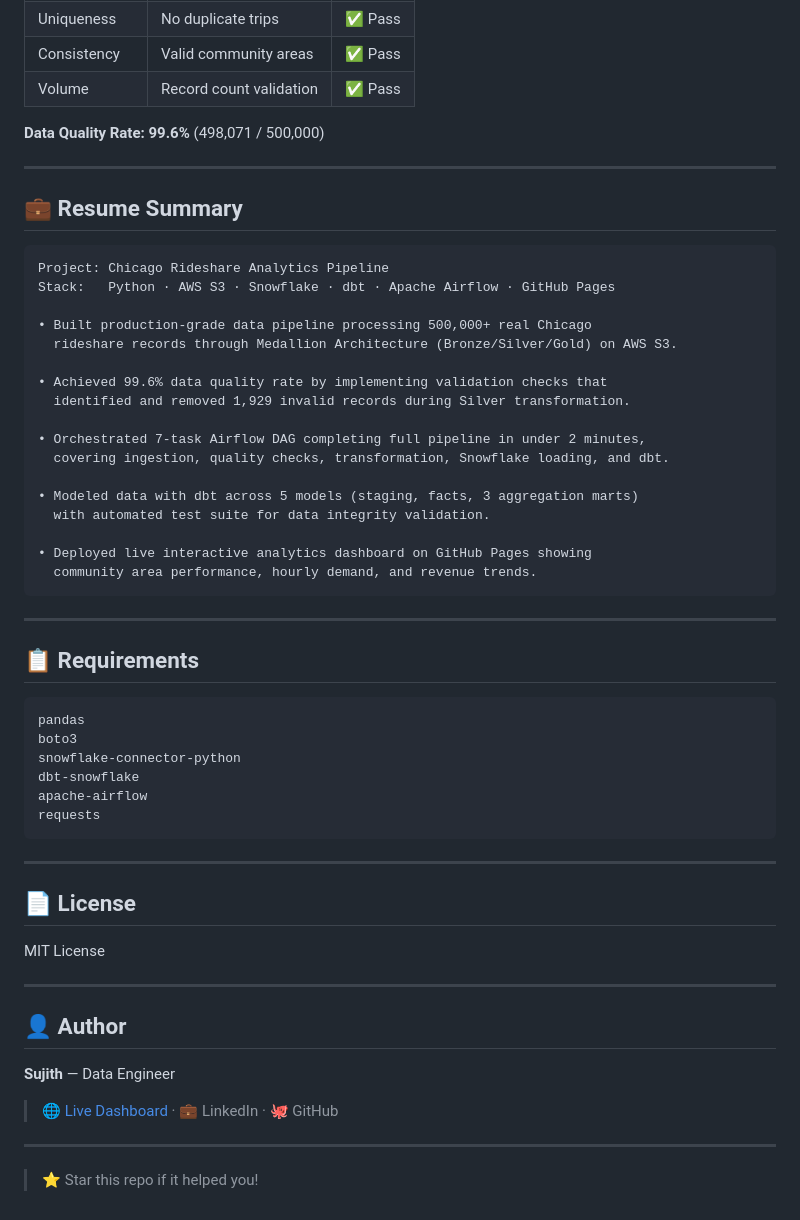
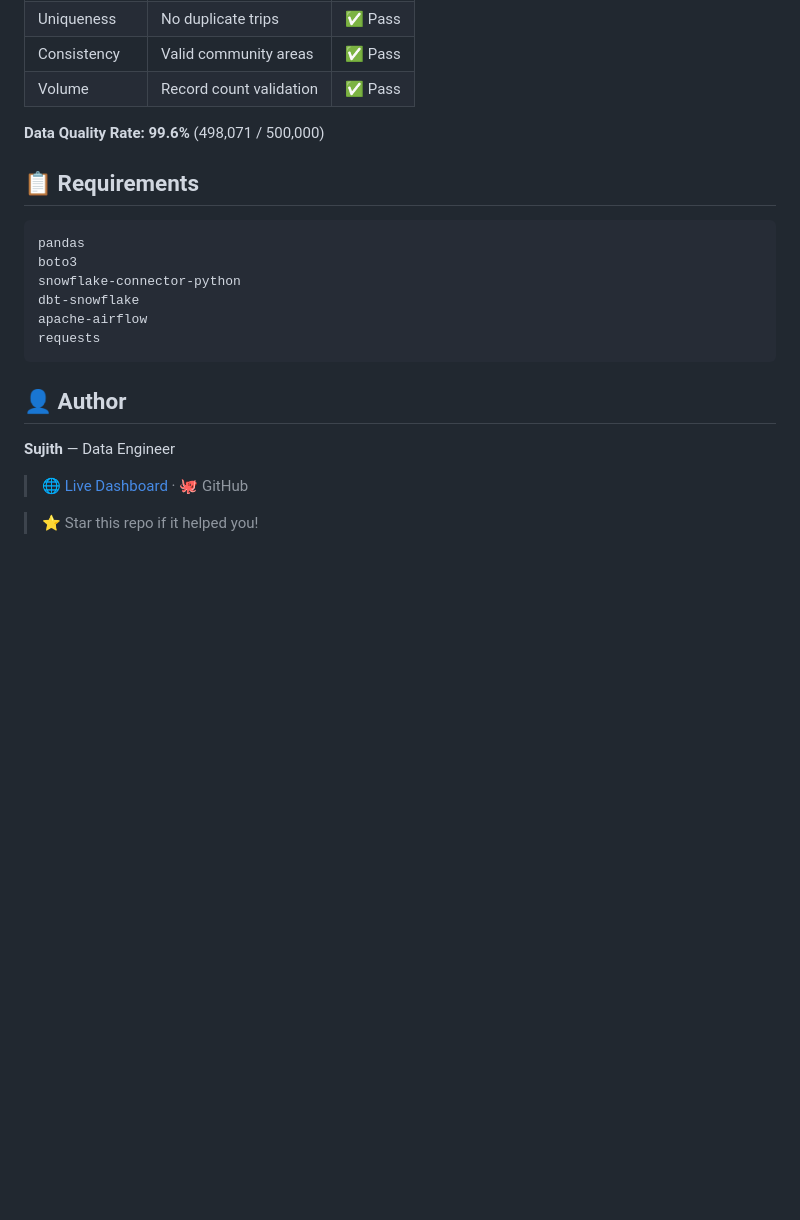
Before and after one commit to sujithsa1/chicago-rideshare-pipeline, a Markdown page: README.md, the part around one of its changes. Drawn GitHub-style; blank space fills up the shorter version.

````diff
--- a/README.md
+++ b/README.md
@@ -306,35 +236,7 @@ python3 generate_html_dashboard.py
 
 **Data Quality Rate: 99.6%** (498,071 / 500,000)
 
----
-
-## 💼 Resume Summary
-
-```
-Project: Chicago Rideshare Analytics Pipeline
-Stack:   Python · AWS S3 · Snowflake · dbt · Apache Airflow · GitHub Pages
-
-• Built production-grade data pipeline processing 500,000+ real Chicago
-  rideshare records through Medallion Architecture (Bronze/Silver/Gold) on AWS S3.
-
-• Achieved 99.6% data quality rate by implementing validation checks that
-  identified and removed 1,929 invalid records during Silver transformation.
-
-• Orchestrated 7-task Airflow DAG completing full pipeline in under 2 minutes,
-  covering ingestion, quality checks, transformation, Snowflake loading, and dbt.
-
-• Modeled data with dbt across 5 models (staging, facts, 3 aggregation marts)
-  with automated test suite for data integrity validation.
-
-• Deployed live interactive analytics dashboard on GitHub Pages showing
-  community area performance, hourly demand, and revenue trends.
-```
-
-
----
-
 ## 📋 Requirements
-
 ```
 pandas
 boto3
@@ -344,19 +246,9 @@ apache-airflow
 requests
 ```
 
----
-
-## 📄 License
-
-MIT License
-
----
-
 ## 👤 Author
 
 **Sujith** — Data Engineer
-> 🌐 [Live Dashboard](https://sujithsa1.github.io/chicago-rideshare-pipeline/) · 💼 LinkedIn · 🐙 GitHub
-
----
+> 🌐 [Live Dashboard](https://sujithsa1.github.io/chicago-rideshare-pipeline/) · 🐙 GitHub
 
 > ⭐ Star this repo if it helped you!
````
Also changed, not shown: other parts of README.md (+0 -70 lines).
